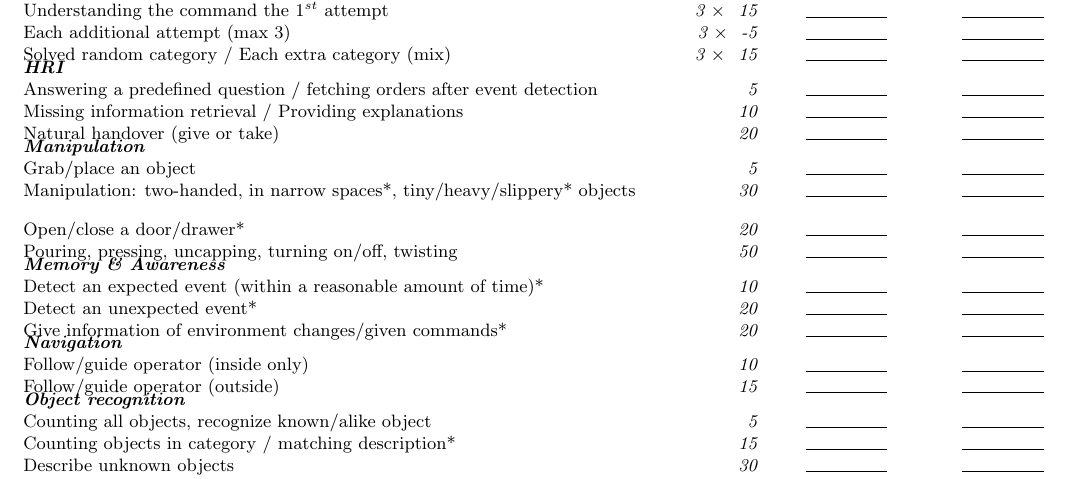
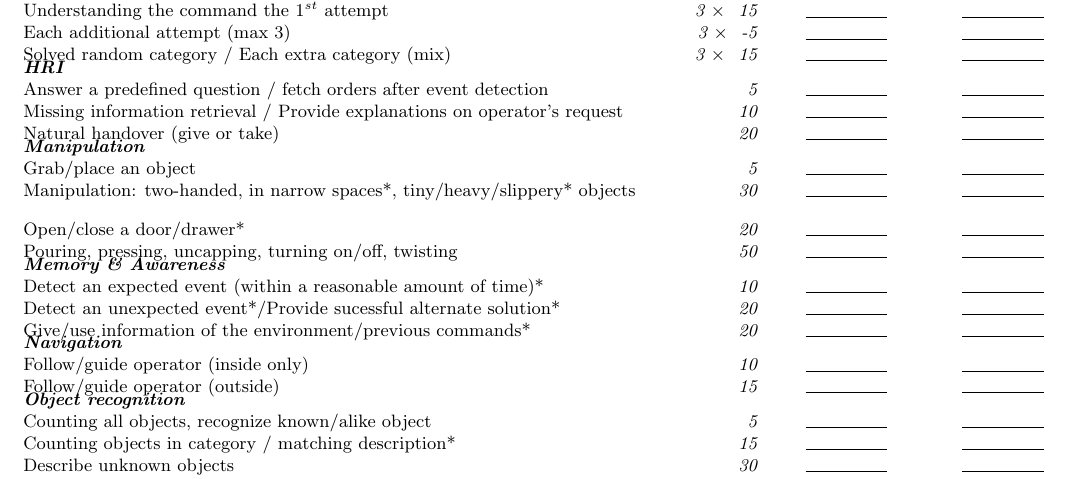
Before and after one commit to RoboCupAtHome/RuleBook, a LaTeX book (score_sheets.tex, which reads scoresheets/EEGPSR.tex): part of page 13 of 15, cut so that both start at the same text. Compiled offline with pdfLaTeX.

Commit message:
Added error handling to scoresheet. Example expansion EEGPSR - Points given for using previous command information. - Points given for executing alternate solutions. - Scoring example extended.

```diff
--- a/scoresheets/EEGPSR.tex
+++ b/scoresheets/EEGPSR.tex
@@ -9,8 +9,8 @@ The maximum time for this test is 40 minutes.
 	\scoreitem[3]{15}{Solved random category / Each extra category (mix)}
 
 	\scoreheading{HRI}
-	\scoreitem{ 5}{Answering a predefined question / fetching orders after event detection}
-	\scoreitem{10}{Missing information retrieval / Providing explanations}
+	\scoreitem{ 5}{Answer a predefined question / fetch orders after event detection}
+	\scoreitem{10}{Missing information retrieval / Provide explanations on operator's request}
 	\scoreitem{20}{Natural handover (give or take)}
 
 	\scoreheading{Manipulation}
@@ -21,8 +21,8 @@ The maximum time for this test is 40 minutes.
 
 	\scoreheading{Memory \& Awareness}
 	\scoreitem{10}{Detect an expected event (within a reasonable amount of time)*}
-	\scoreitem{20}{Detect an unexpected event*}
-	\scoreitem{20}{Give information of environment changes/given commands*}
+	\scoreitem{20}{Detect an unexpected event*/Provide sucessful alternate solution*}
+	\scoreitem{20}{Give/use information of the environment/previous commands*}
 
 	\scoreheading{Navigation}
 	\scoreitem{10}{Follow/guide operator (inside only)}
```
Also changed, not shown: 1 other file.
